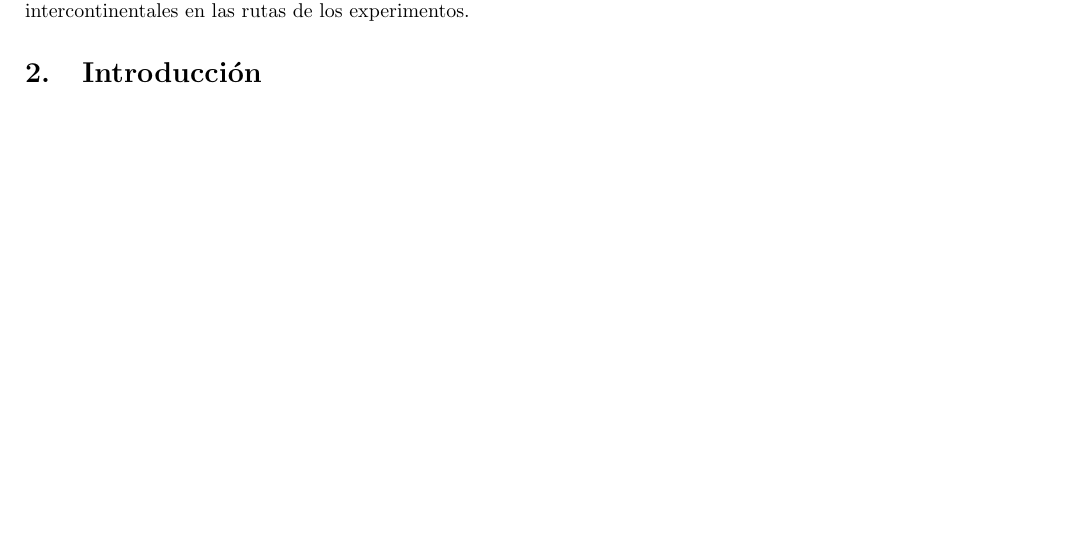
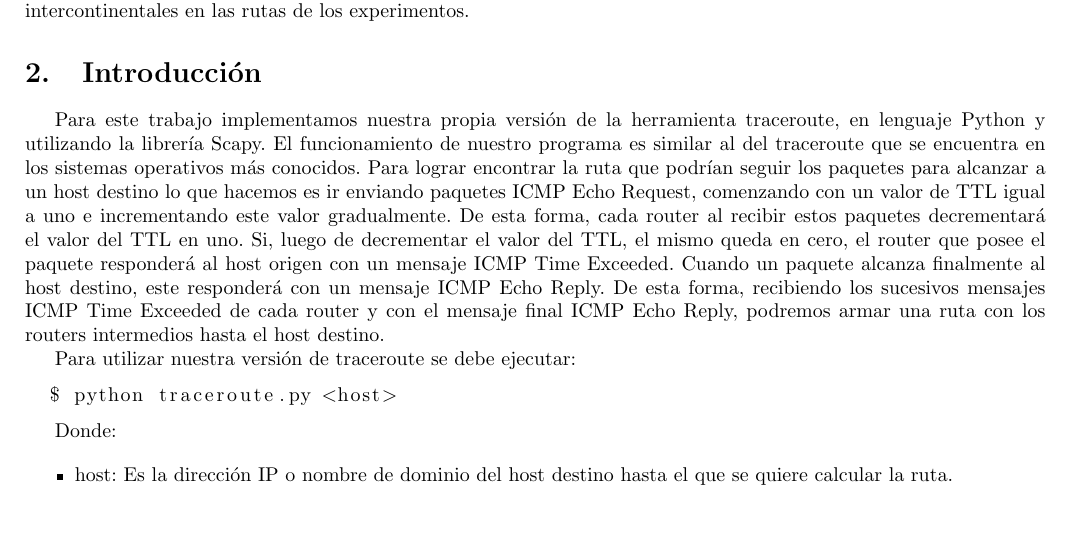
Before and after one commit to hladelfa/redes, a LaTeX document (tp2/informe/InformeTP2.tex, which reads tp2/informe/secciones/introduccion.tex): part of page 3 of 3, cut so that both start at the same text. Compiled offline with pdfLaTeX.

Commit message:
Informe.

```diff
--- a/tp2/informe/secciones/introduccion.tex
+++ b/tp2/informe/secciones/introduccion.tex
@@ -3,3 +3,17 @@
 El objetivo de este trabajo es el de experimentar con las herramientas provistas por el protocolo ICMP para analizar las rutas tomadas por los paquetes hasta alcanzar su destino. Además se analizará la existencia de saltos entre nodos intercontinentales en las rutas de los experimentos.
 
 \section{Introducción}
+
+Para este trabajo implementamos nuestra propia versión de la herramienta traceroute, en lenguaje Python y utilizando la librería Scapy. El funcionamiento de nuestro programa es similar al del traceroute que se encuentra en los sistemas operativos más conocidos. Para lograr encontrar la ruta que podrían seguir los paquetes para alcanzar a un host destino lo que hacemos es ir enviando paquetes ICMP Echo Request, comenzando con un valor de TTL igual a uno e incrementando este valor gradualmente. De esta forma, cada router al recibir estos paquetes decrementará el valor del TTL en uno. Si, luego de decrementar el valor del TTL, el mismo queda en cero, el router que posee el paquete responderá al host origen con un mensaje ICMP Time Exceeded. Cuando un paquete alcanza finalmente al host destino, este responderá con un mensaje ICMP Echo Reply. De esta forma, recibiendo los sucesivos mensajes ICMP Time Exceeded de cada router y con el mensaje final ICMP Echo Reply, podremos armar una ruta con los routers intermedios hasta el host destino.
+
+Para utilizar nuestra versión de traceroute se debe ejecutar:
+
+\begin{lstlisting}[language=bash]
+  $ python traceroute.py <host>
+\end{lstlisting}
+
+Donde:
+
+\begin{itemize}
+\item host: Es la dirección IP o nombre de dominio del host destino hasta el que se quiere calcular la ruta.
+\end{itemize}
```
